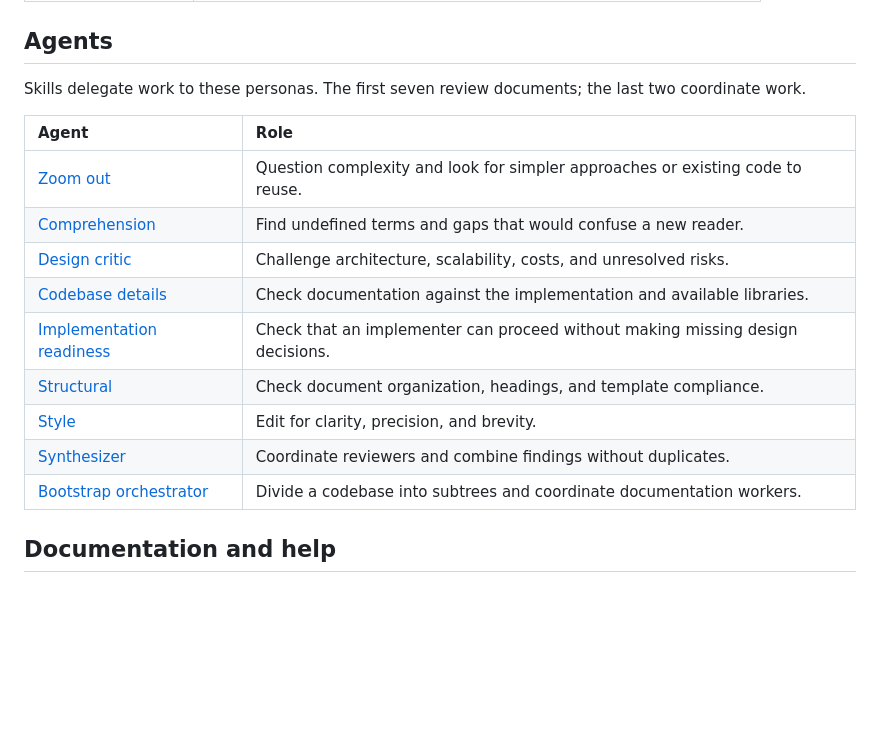
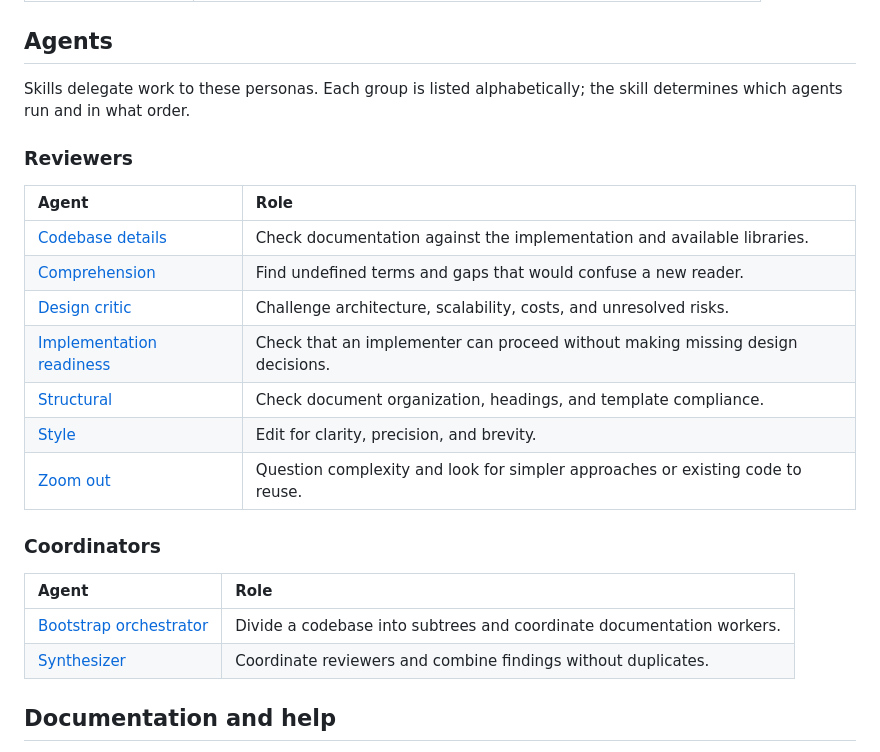
Before and after one commit to GreyCatVP/elephant-goldfish-model, a Markdown page: README.md, the part around the change. GitHub-like rendering; blank space fills up the shorter version.

Commit message:
docs: group and alphabetize agent catalog

```diff
--- a/README.md
+++ b/README.md
@@ -54,19 +54,26 @@ The approach comes from Dave Rensin's [Elephants, Goldfish, and the New Golden A
 
 ## Agents
 
-Skills delegate work to these personas. The first seven review documents; the last two coordinate work.
+Skills delegate work to these personas. Each group is listed alphabetically; the skill determines which agents run and in what order.
+
+### Reviewers
 
 | Agent | Role |
 | :---- | :--- |
-| [Zoom out](agents/zoom_out.md) | Question complexity and look for simpler approaches or existing code to reuse. |
+| [Codebase details](agents/codebase_details.md) | Check documentation against the implementation and available libraries. |
 | [Comprehension](agents/comprehension.md) | Find undefined terms and gaps that would confuse a new reader. |
 | [Design critic](agents/design_critic.md) | Challenge architecture, scalability, costs, and unresolved risks. |
-| [Codebase details](agents/codebase_details.md) | Check documentation against the implementation and available libraries. |
 | [Implementation readiness](agents/implementation_readiness.md) | Check that an implementer can proceed without making missing design decisions. |
 | [Structural](agents/structural.md) | Check document organization, headings, and template compliance. |
 | [Style](agents/style.md) | Edit for clarity, precision, and brevity. |
+| [Zoom out](agents/zoom_out.md) | Question complexity and look for simpler approaches or existing code to reuse. |
+
+### Coordinators
+
+| Agent | Role |
+| :---- | :--- |
+| [Bootstrap orchestrator](agents/bootstrap_orchestrator.md) | Divide a codebase into subtrees and coordinate documentation workers. |
 | [Synthesizer](agents/synthesizer.md) | Coordinate reviewers and combine findings without duplicates. |
-| [Bootstrap orchestrator](agents/bootstrap_orchestrator.md) | Divide a codebase into subtrees and coordinate documentation workers. |
 
 ## Documentation and help
 
```
